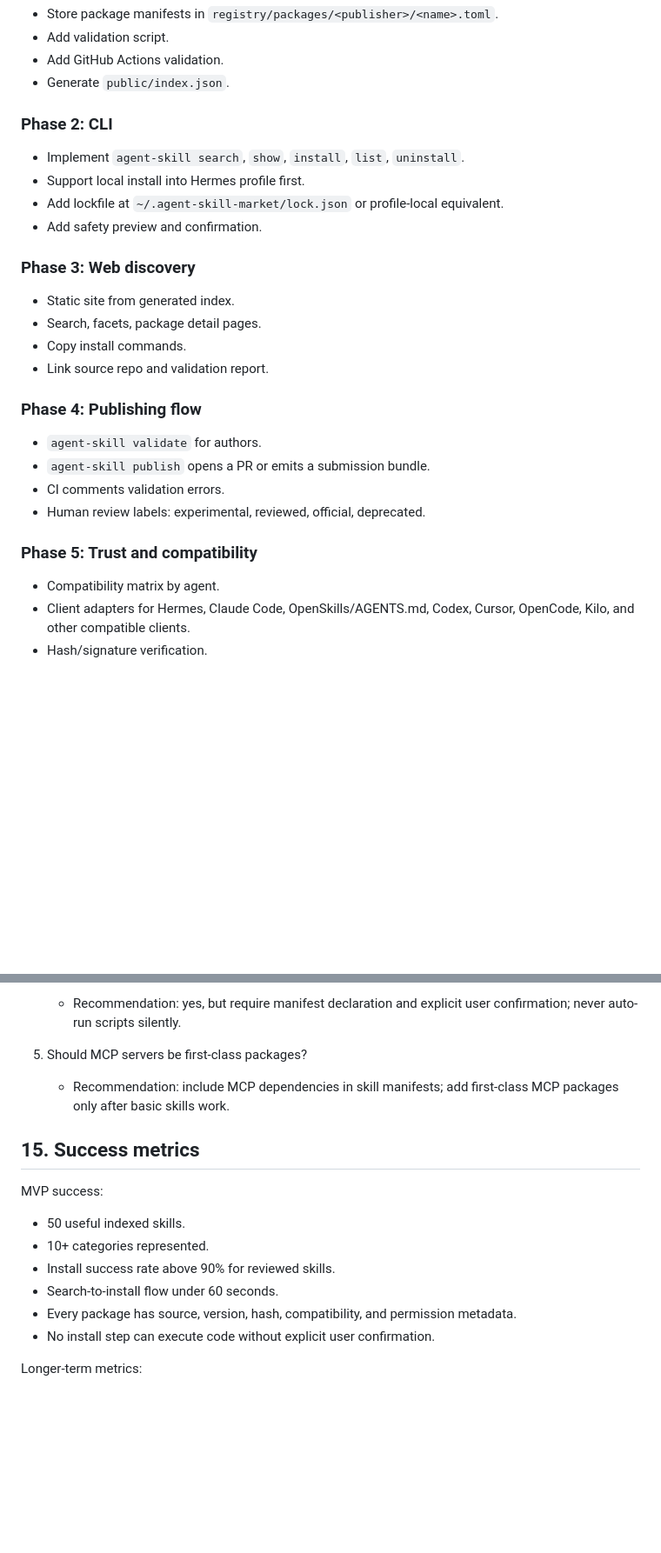
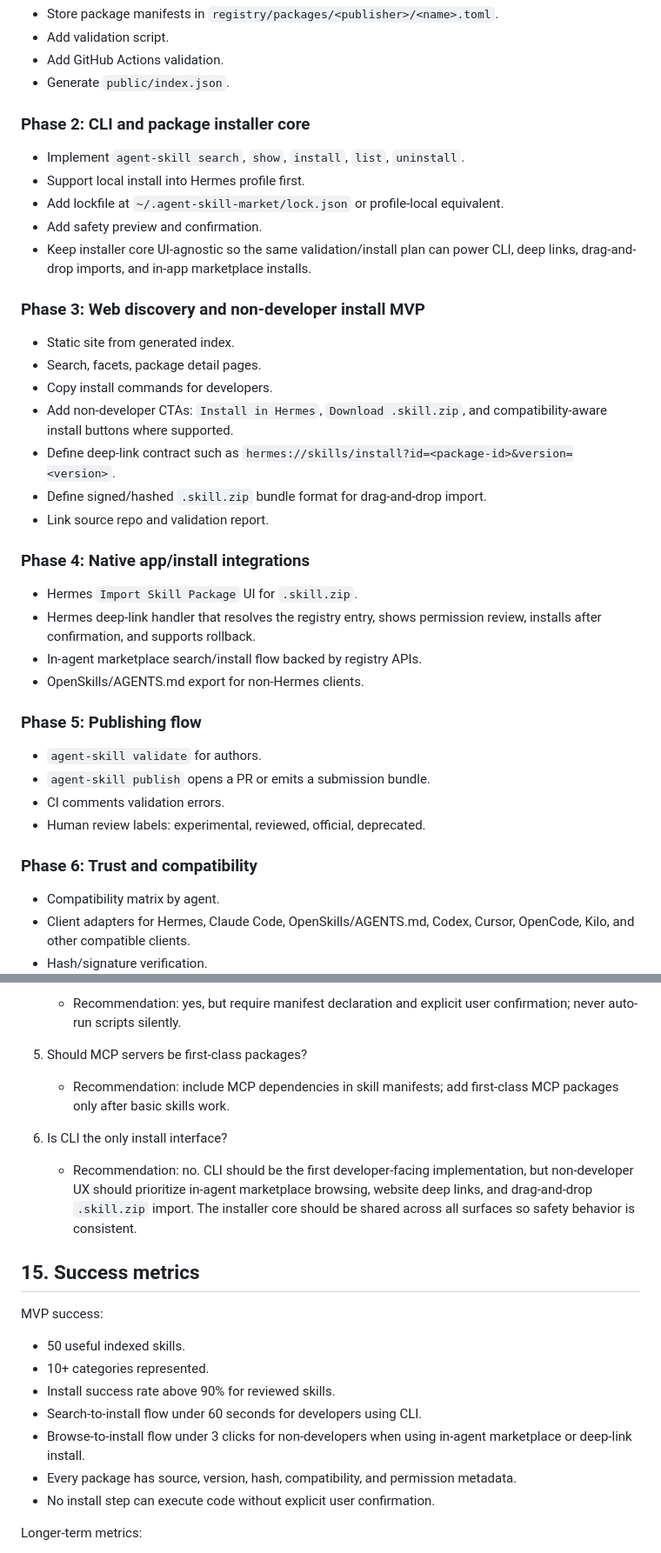
Before and after one commit to JKevinXu/Agent-Skill-Market, a Markdown page: docs/agent-skill-market-design.md, 2 parts joined by grey strips. Shown at 87% size. Drawn GitHub-style; blank space fills up the shorter version.

```diff
--- a/docs/agent-skill-market-design.md
+++ b/docs/agent-skill-market-design.md
@@ -405,28 +455,39 @@ Validation CI: schema, links, package hash, compatibility checks
 - Add GitHub Actions validation.
 - Generate `public/index.json`.
 
-### Phase 2: CLI
+### Phase 2: CLI and package installer core
 
 - Implement `agent-skill search`, `show`, `install`, `list`, `uninstall`.
 - Support local install into Hermes profile first.
 - Add lockfile at `~/.agent-skill-market/lock.json` or profile-local equivalent.
 - Add safety preview and confirmation.
+- Keep installer core UI-agnostic so the same validation/install plan can power CLI, deep links, drag-and-drop imports, and in-app marketplace installs.
 
-### Phase 3: Web discovery
+### Phase 3: Web discovery and non-developer install MVP
 
 - Static site from generated index.
 - Search, facets, package detail pages.
-- Copy install commands.
+- Copy install commands for developers.
+- Add non-developer CTAs: `Install in Hermes`, `Download .skill.zip`, and compatibility-aware install buttons where supported.
+- Define deep-link contract such as `hermes://skills/install?id=<package-id>&version=<version>`.
+- Define signed/hashed `.skill.zip` bundle format for drag-and-drop import.
 - Link source repo and validation report.
 
-### Phase 4: Publishing flow
+### Phase 4: Native app/install integrations
+
+- Hermes `Import Skill Package` UI for `.skill.zip`.
+- Hermes deep-link handler that resolves the registry entry, shows permission review, installs after confirmation, and supports rollback.
+- In-agent marketplace search/install flow backed by registry APIs.
+- OpenSkills/AGENTS.md export for non-Hermes clients.
+
+### Phase 5: Publishing flow
 
 - `agent-skill validate` for authors.
 - `agent-skill publish` opens a PR or emits a submission bundle.
 - CI comments validation errors.
 - Human review labels: experimental, reviewed, official, deprecated.
 
-### Phase 5: Trust and compatibility
+### Phase 6: Trust and compatibility
 
 - Compatibility matrix by agent.
 - Client adapters for Hermes, Claude Code, OpenSkills/AGENTS.md, Codex, Cursor, OpenCode, Kilo, and other compatible clients.
@@ -451,6 +512,9 @@ Validation CI: schema, links, package hash, compatibility checks
 5. Should MCP servers be first-class packages?
    - Recommendation: include MCP dependencies in skill manifests; add first-class MCP packages only after basic skills work.
 
+6. Is CLI the only install interface?
+   - Recommendation: no. CLI should be the first developer-facing implementation, but non-developer UX should prioritize in-agent marketplace browsing, website deep links, and drag-and-drop `.skill.zip` import. The installer core should be shared across all surfaces so safety behavior is consistent.
+
 ## 15. Success metrics
 
 MVP success:
@@ -458,7 +522,8 @@ MVP success:
 - 50 useful indexed skills.
 - 10+ categories represented.
 - Install success rate above 90% for reviewed skills.
-- Search-to-install flow under 60 seconds.
+- Search-to-install flow under 60 seconds for developers using CLI.
+- Browse-to-install flow under 3 clicks for non-developers when using in-agent marketplace or deep-link install.
 - Every package has source, version, hash, compatibility, and permission metadata.
 - No install step can execute code without explicit user confirmation.
 
```
Also changed, not shown: other parts of docs/agent-skill-market-design.md (+57 -7 lines).
